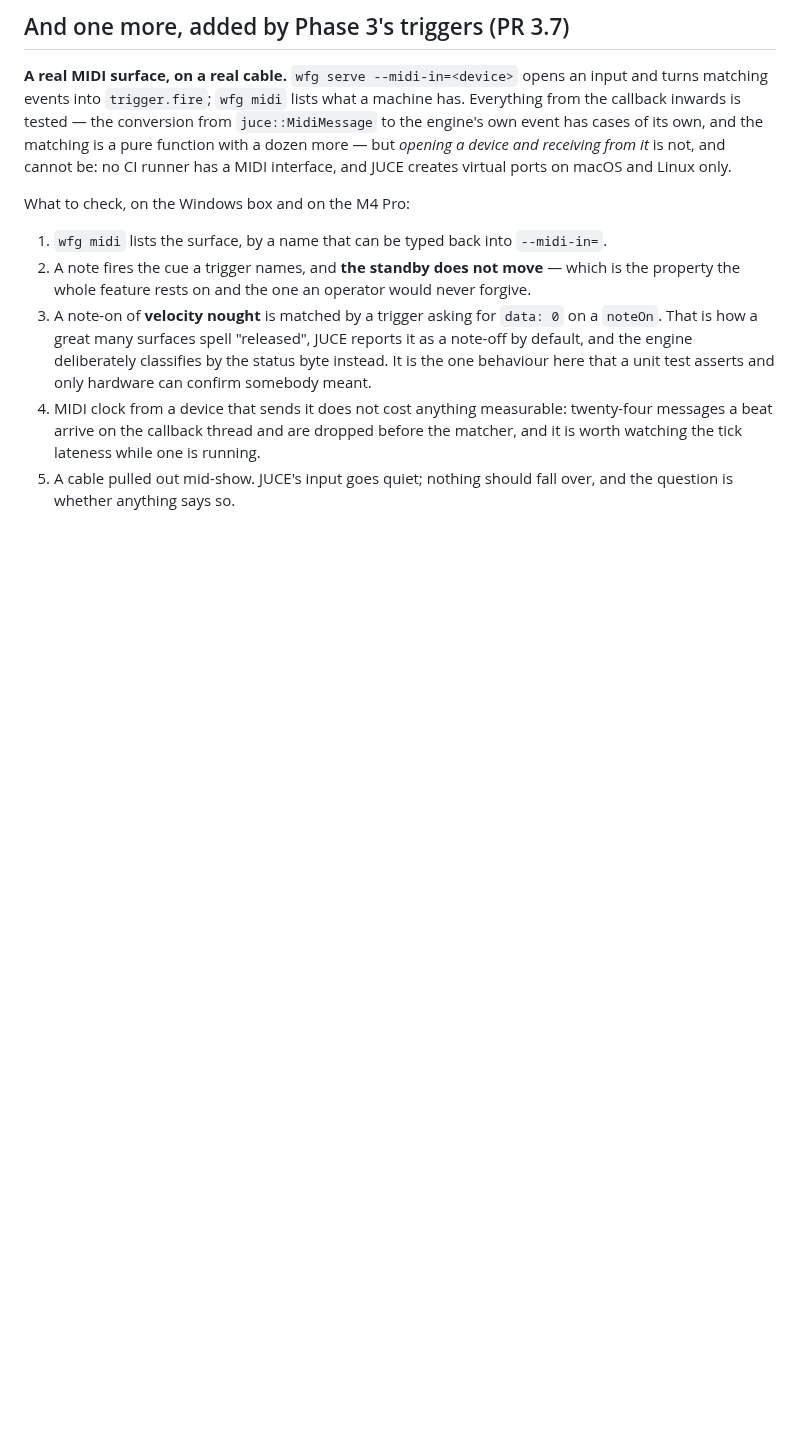
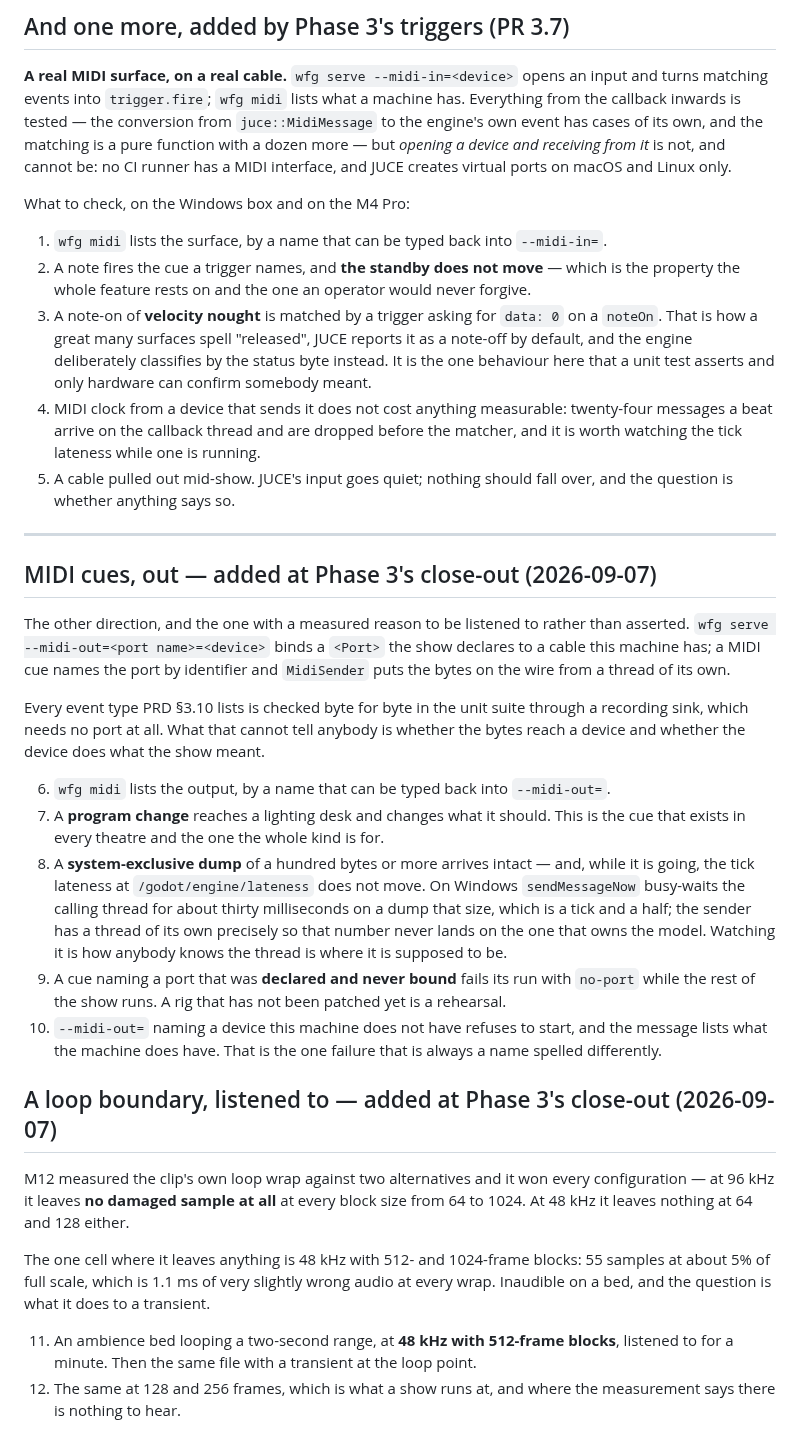
Before and after one commit to pob31/go.dot, a Markdown page: docs/handoffs/2026-09-06-audio-hardware-checklist.md, the part around the change. Drawn GitHub-style; blank space fills up the shorter version.

Commit message:
MIDI out and a loop boundary join the hardware checklist
Two things Phase 3 built that only a room can confirm, added to the handoff
beside the audio and MIDI-in items already there.

MIDI OUT, and the reason to watch a number rather than only listen. Every event
type is checked byte for byte in the unit suite through a recording sink, which
needs no port at all; what that cannot say is whether the bytes reach a device.
So: a program change reaching a lighting desk, which is the cue every theatre
has; a hundred-byte sysex arriving intact WHILE the tick lateness is watched,
because on Windows sendMessageNow busy-waits about thirty milliseconds on a dump
that size and MidiSender has a thread of its own precisely so that never lands
on the one that owns the model; and the two failures - a port declared and never
bound, which fails its run while the show goes on, and a device that is not
there, which refuses to start and lists what is.

AND A LOOP BOUNDARY, LISTENED TO AT ONE PARTICULAR SETTING. M12 measured the
clip own wrap as leaving no damaged sample at all at 96 kHz at every block size,
and nothing at 64 and 128 frames at 48 kHz either. The one cell where it leaves
anything is 48 kHz with 512 and 1024-frame blocks: 55 samples at about 5% of
full scale, 1.1 ms at every wrap. Inaudible on a bed, and the question the
measurement cannot answer is what it does to a transient.

Co-Authored-By: Claude Opus 5 (1M context) <noreply@anthropic.com>

```diff
--- a/docs/handoffs/2026-09-06-audio-hardware-checklist.md
+++ b/docs/handoffs/2026-09-06-audio-hardware-checklist.md
@@ -136,3 +136,46 @@ What to check, on the Windows box and on the M4 Pro:
    worth watching the tick lateness while one is running.
 5. A cable pulled out mid-show. JUCE's input goes quiet; nothing should fall over, and the
    question is whether anything says so.
+
+---
+
+## MIDI cues, out — added at Phase 3's close-out (2026-09-07)
+
+The other direction, and the one with a measured reason to be listened to rather than asserted.
+`wfg serve --midi-out=<port name>=<device>` binds a `<Port>` the show declares to a cable this
+machine has; a MIDI cue names the port by identifier and `MidiSender` puts the bytes on the wire
+from a thread of its own.
+
+Every event type PRD §3.10 lists is checked byte for byte in the unit suite through a recording
+sink, which needs no port at all. What that cannot tell anybody is whether the bytes reach a
+device and whether the device does what the show meant.
+
+6. `wfg midi` lists the output, by a name that can be typed back into `--midi-out=`.
+7. A **program change** reaches a lighting desk and changes what it should. This is the cue that
+   exists in every theatre and the one the whole kind is for.
+8. A **system-exclusive dump** of a hundred bytes or more arrives intact — and, while it is
+   going, the tick lateness at `/godot/engine/lateness` does not move. On Windows
+   `sendMessageNow` busy-waits the calling thread for about thirty milliseconds on a dump that
+   size, which is a tick and a half; the sender has a thread of its own precisely so that number
+   never lands on the one that owns the model. Watching it is how anybody knows the thread is
+   where it is supposed to be.
+9. A cue naming a port that was **declared and never bound** fails its run with `no-port` while
+   the rest of the show runs. A rig that has not been patched yet is a rehearsal.
+10. `--midi-out=` naming a device this machine does not have refuses to start, and the message
+    lists what the machine does have. That is the one failure that is always a name spelled
+    differently.
+
+## A loop boundary, listened to — added at Phase 3's close-out (2026-09-07)
+
+M12 measured the clip's own loop wrap against two alternatives and it won every configuration —
+at 96 kHz it leaves **no damaged sample at all** at every block size from 64 to 1024. At 48 kHz
+it leaves nothing at 64 and 128 either.
+
+The one cell where it leaves anything is 48 kHz with 512- and 1024-frame blocks: 55 samples at
+about 5% of full scale, which is 1.1 ms of very slightly wrong audio at every wrap. Inaudible on
+a bed, and the question is what it does to a transient.
+
+11. An ambience bed looping a two-second range, at **48 kHz with 512-frame blocks**, listened to
+    for a minute. Then the same file with a transient at the loop point.
+12. The same at 128 and 256 frames, which is what a show runs at, and where the measurement says
+    there is nothing to hear.
```
